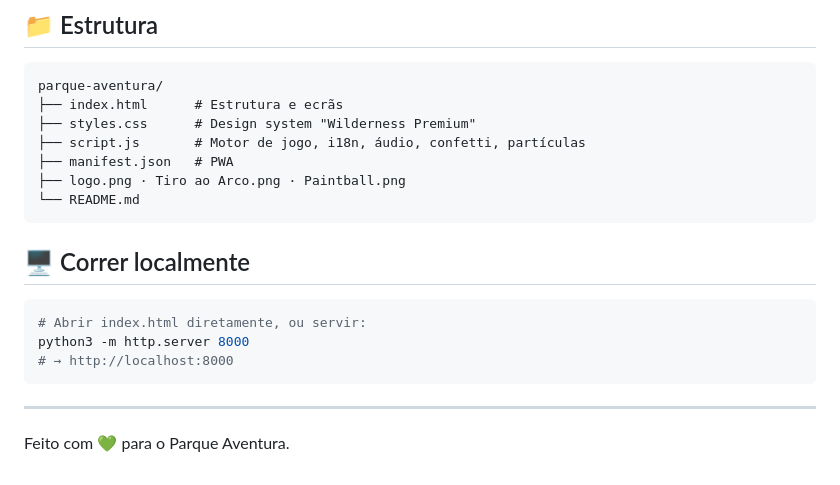
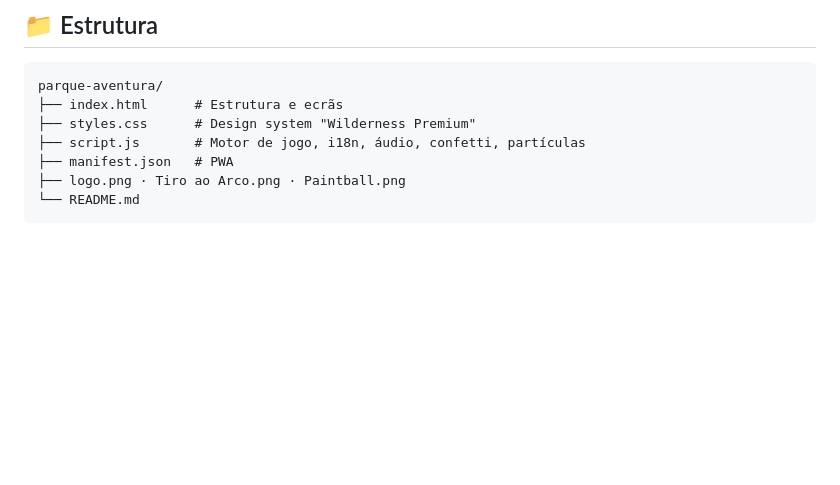
Before and after one commit to aicrag46/parque-aventura, a Markdown page: README.md, the part around the change. Drawn GitHub-style; blank space fills up the shorter version.

Commit message:
Delete local run instructions from README
Removed local running instructions and footer.

````diff
--- a/README.md
+++ b/README.md
@@ -54,15 +54,3 @@ parque-aventura/
 ├── logo.png · Tiro ao Arco.png · Paintball.png
 └── README.md
 ```
-
-## 🖥️ Correr localmente
-
-```bash
-# Abrir index.html diretamente, ou servir:
-python3 -m http.server 8000
-# → http://localhost:8000
-```
-
----
-
-Feito com 💚 para o Parque Aventura.
````
